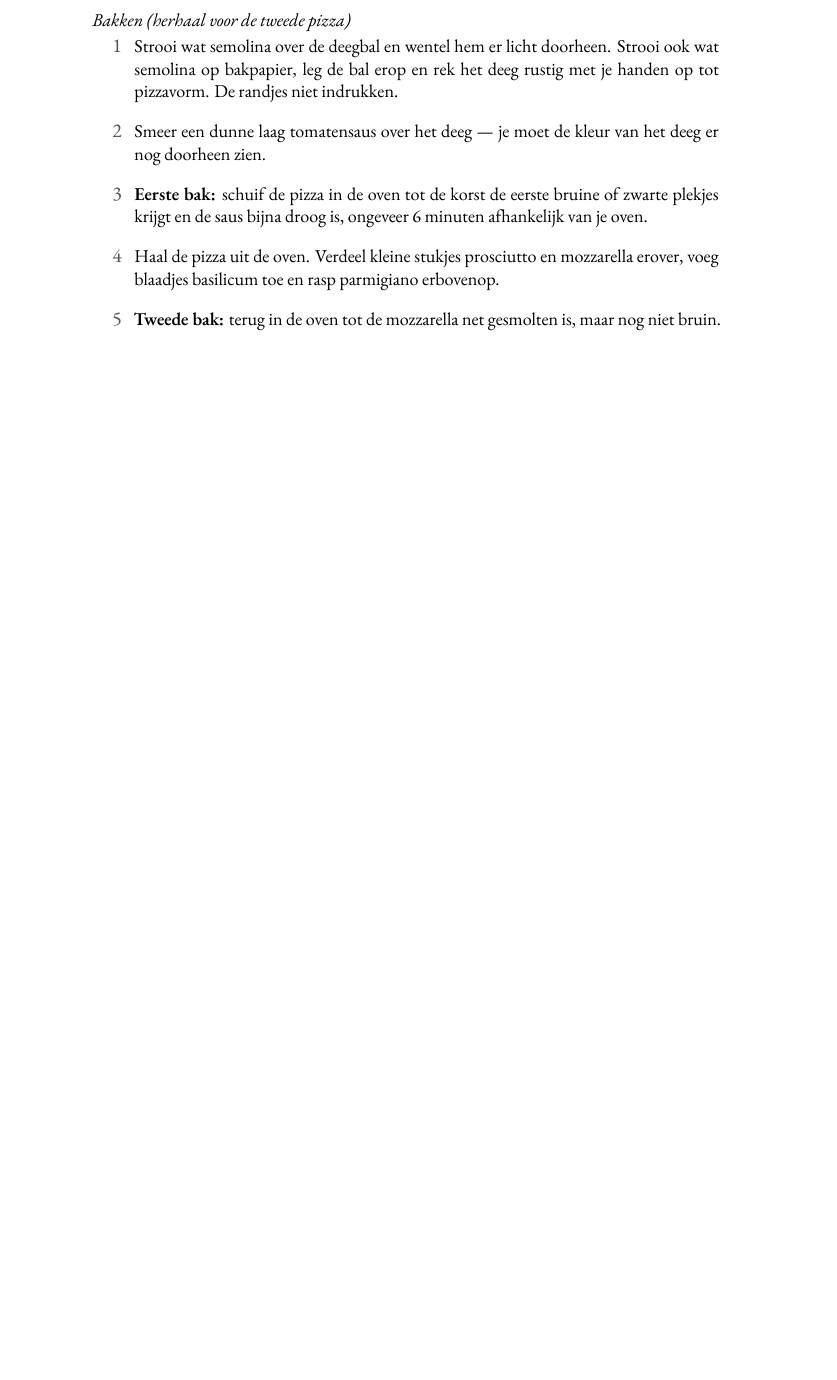
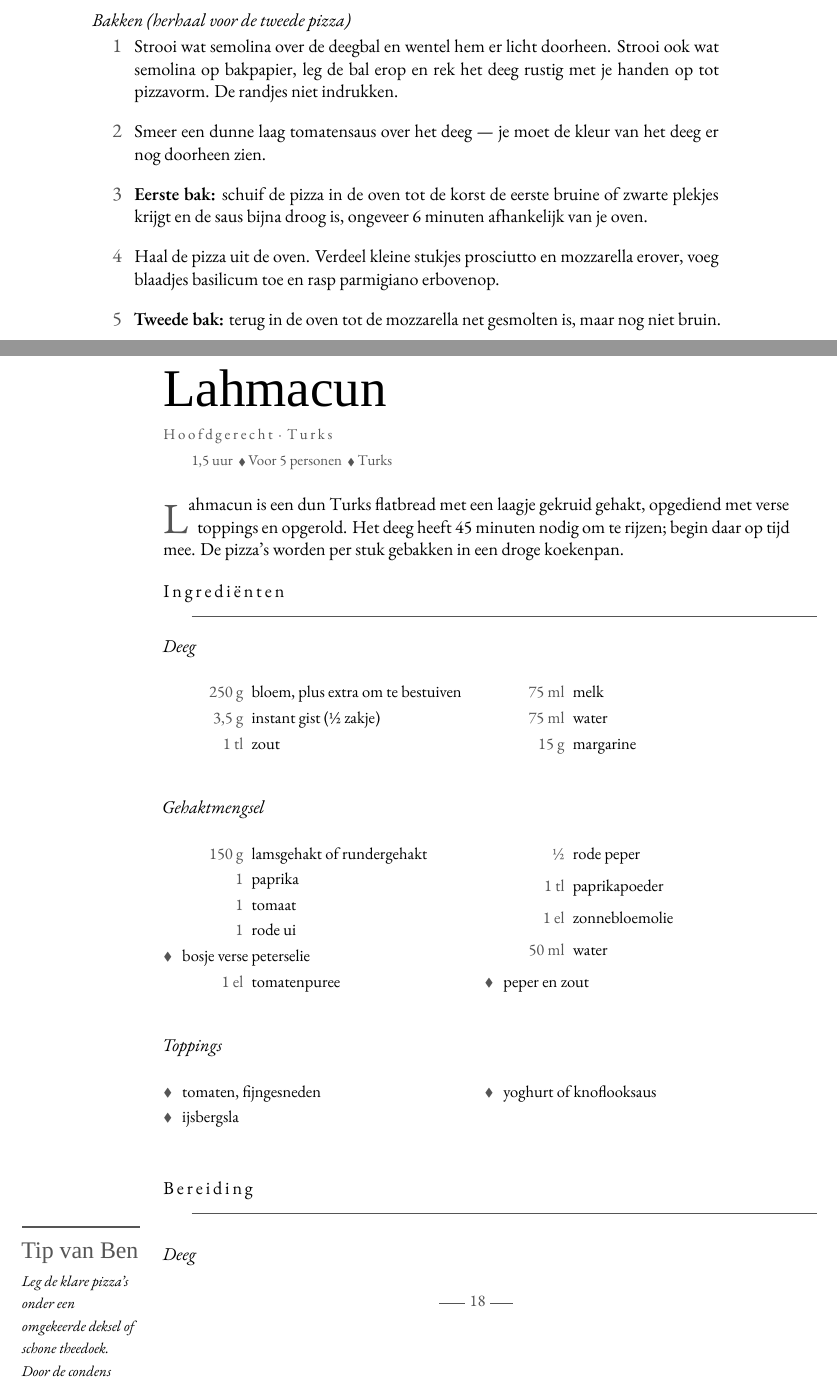
Before and after one commit to spoorcc/kookboek, a LaTeX book (main.tex, which reads recipes/lahmacun.tex): part of page 25 of 96 before the commit and two parts of pages 25 and 26 of 98 after it, the two joined at a grey line, cut so that both start at the same text, the shorter picture padded with empty space. Compiled offline with XeLaTeX; a missing font is replaced by an installed copy or a similar font.

Commit message:
lahmacun

```diff
--- /dev/null
+++ b/recipes/lahmacun.tex
@@ -0,0 +1,57 @@
+\begin{recipe}{Lahmacun}
+\kicker{Hoofdgerecht · Turks}
+\index[register]{Lahmacun}
+\index[register]{Lamsgehakt}
+\index[register]{Paprika}
+\index[register]{Peterselie}
+
+\meta{1{,}5 uur \dvd Voor 5 personen \dvd Turks}
+
+\lettrine{L}{ahmacun} is een dun Turks flatbread met een laagje gekruid gehakt,
+opgediend met verse toppings en opgerold. Het deeg heeft 45 minuten nodig om te
+rijzen; begin daar op tijd mee. De pizza's worden per stuk gebakken in een droge
+koekenpan.
+
+\blockrule{Ingrediënten}
+
+\noindent\textit{Deeg}
+\begin{ingredients}
+  \ing{250 g}{bloem, plus extra om te bestuiven}
+  \ing{3{,}5 g}{instant gist (½ zakje)}
+  \ing{1 tl}{zout}
+  \ing{75 ml}{melk}
+  \ing{75 ml}{water}
+  \ing{15 g}{margarine}
+\end{ingredients}
+
+\medskip
+\noindent\textit{Gehaktmengsel}
+\begin{ingredients}
+  \ing{150 g}{lamsgehakt of rundergehakt}\index[register]{Lamsgehakt}
+  \ing{1}{paprika}\index[register]{Paprika}
+  \ing{1}{tomaat}
+  \ing{1}{rode ui}
+  \ingb{bosje verse peterselie}
+  \ing{1 el}{tomatenpuree}
+  \ing{½}{rode peper}
+  \ing{1 tl}{paprikapoeder}
+  \ing{1 el}{zonnebloemolie}
+  \ing{50 ml}{water}
+  \ingb{peper en zout}
+\end{ingredients}
+
+\medskip
+\noindent\textit{Toppings}
+\begin{ingredients}
+  \ingb{tomaten, fijngesneden}
+  \ingb{ijsbergsla}
+  \ingb{yoghurt of knoflooksaus}
+\end{ingredients}
+
+\blockrule{Bereiding}
+\tip{Leg de klare pizza's onder een omgekeerde deksel of schone theedoek. Door de condens blijft de bodem soepel genoeg om op te rollen.}
+
+\medskip
+\noindent\textit{Deeg}
+\begin{steps}
+  \item Meng bloem, gist, zout, melk, water en margarine in een kom en kneed
@@ -0,0 +61 @@
+\end{steps}
```
Also changed, not shown: main.tex (+1 -0 lines), recipes/lahmacun.tex (37 more changed lines).
